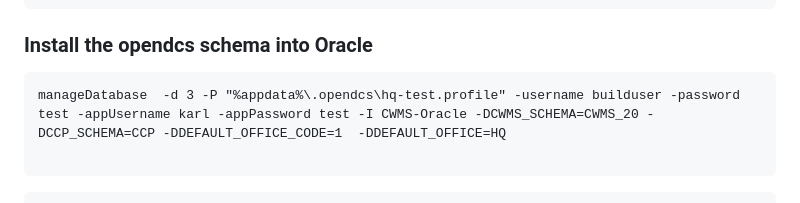
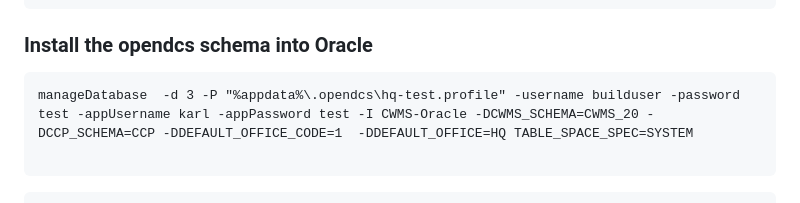
Before and after one commit to ktarbet/learning, a Markdown page: opendcs.md, the part around the change. Rendered like a GitHub page.

````diff
--- a/opendcs.md
+++ b/opendcs.md
@@ -74,7 +74,7 @@ docker logs -f opendcs-oracle
 ###  Install the opendcs schema into Oracle
 
 ```bat
-manageDatabase  -d 3 -P "%appdata%\.opendcs\hq-test.profile" -username builduser -password test -appUsername karl -appPassword test -I CWMS-Oracle -DCWMS_SCHEMA=CWMS_20 -DCCP_SCHEMA=CCP -DDEFAULT_OFFICE_CODE=1  -DDEFAULT_OFFICE=HQ
+manageDatabase  -d 3 -P "%appdata%\.opendcs\hq-test.profile" -username builduser -password test -appUsername karl -appPassword test -I CWMS-Oracle -DCWMS_SCHEMA=CWMS_20 -DCCP_SCHEMA=CCP -DDEFAULT_OFFICE_CODE=1  -DDEFAULT_OFFICE=HQ TABLE_SPACE_SPEC=SYSTEM
 
 ```
 
````
